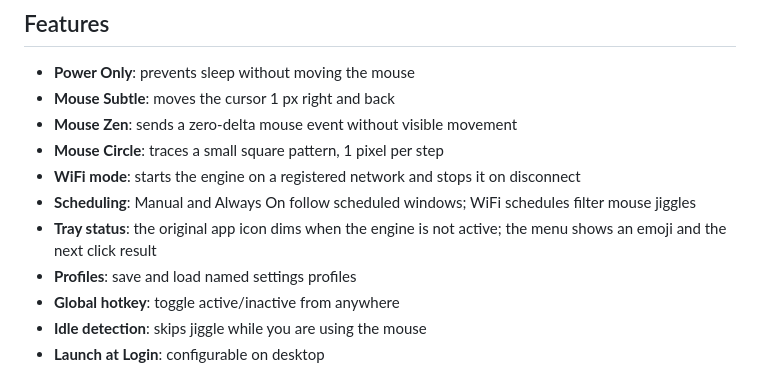
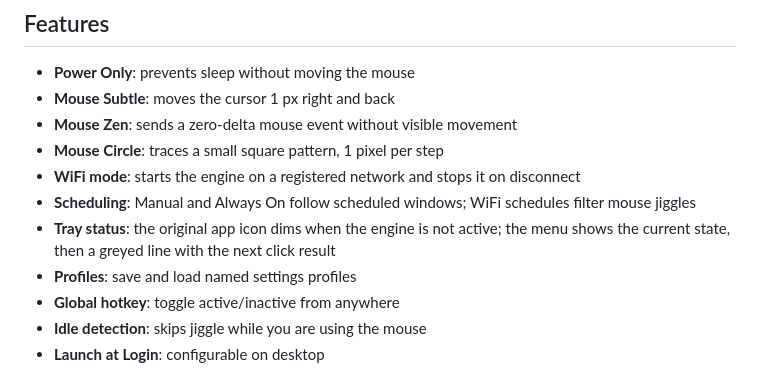
Before and after one commit to shoootyou/stay-awake, a Markdown page: README.md, the part around the change. Rendered like a GitHub page.

Commit message:
docs: describe the two line tray status
Co-authored-by: yui-soul <284271367+yui-soul@users.noreply.github.com>

```diff
--- a/README.md
+++ b/README.md
@@ -25,7 +25,7 @@ Stay Awake is a tray utility that prevents your computer from sleeping on macOS
 - **Mouse Circle**: traces a small square pattern, 1 pixel per step
 - **WiFi mode**: starts the engine on a registered network and stops it on disconnect
 - **Scheduling**: Manual and Always On follow scheduled windows; WiFi schedules filter mouse jiggles
-- **Tray status**: the original app icon dims when the engine is not active; the menu shows an emoji and the next click result
+- **Tray status**: the original app icon dims when the engine is not active; the menu shows the current state, then a greyed line with the next click result
 - **Profiles**: save and load named settings profiles
 - **Global hotkey**: toggle active/inactive from anywhere
 - **Idle detection**: skips jiggle while you are using the mouse
```
Also changed, not shown: CONTRIBUTING.md (+2 -1 lines), docs/user-guide.md (+4 -4 lines).
